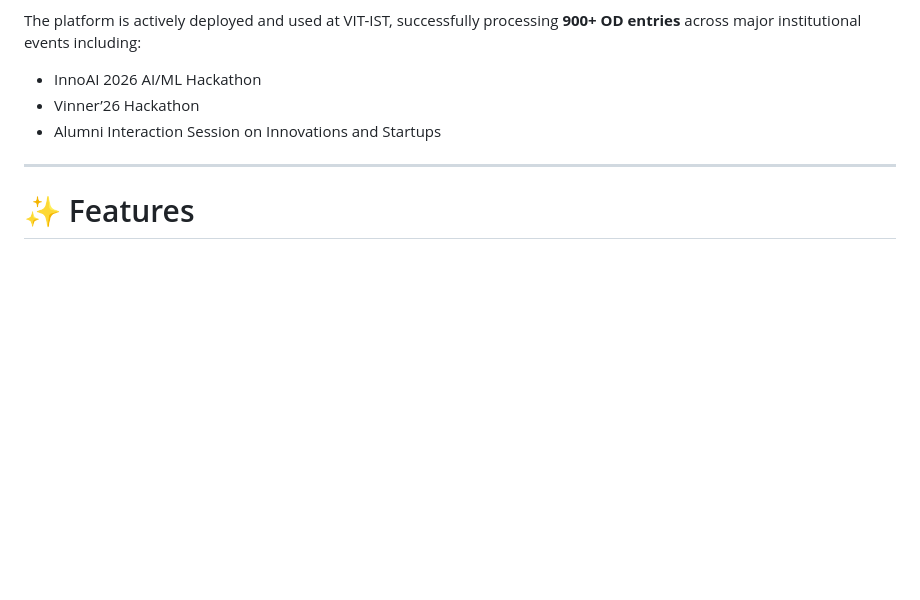
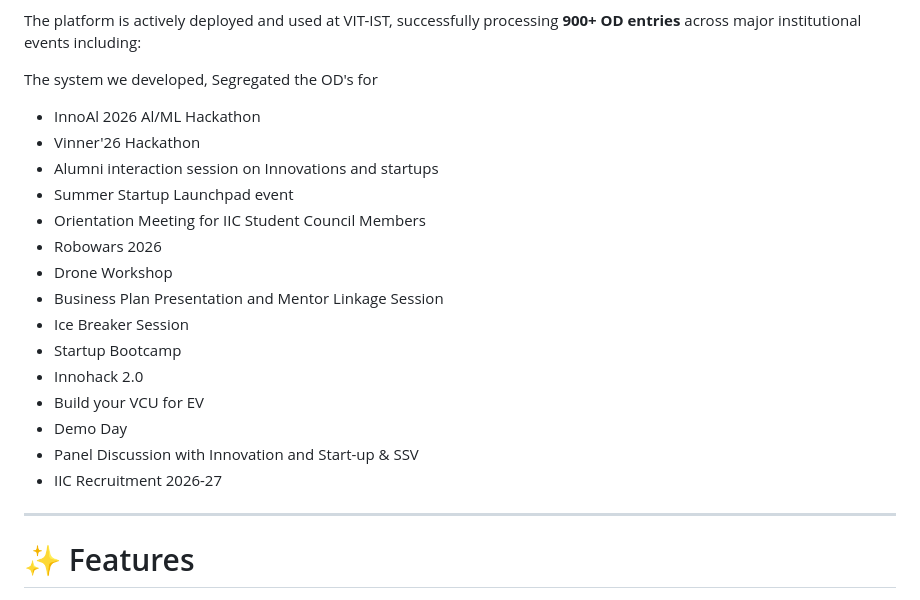
Before and after one commit to Nithesh-hash/Smart-Attendance-Segregator, a Markdown page: README.md, the part around the change. Rendered like a GitHub page; blank space fills up the shorter version.

Commit message:
Update README with new OD entries and events
Added additional events to the OD entries section in the README.

```diff
--- a/README.md
+++ b/README.md
@@ -24,9 +24,22 @@ The system:
 
 The platform is actively deployed and used at VIT-IST, successfully processing **900+ OD entries** across major institutional events including:
 
-* InnoAI 2026 AI/ML Hackathon
-* Vinner’26 Hackathon
-* Alumni Interaction Session on Innovations and Startups
+The system we developed, Segregated the OD's for
+*  InnoAl 2026 Al/ML Hackathon
+*  Vinner'26 Hackathon
+* Alumni interaction session on Innovations and startups
+* Summer Startup Launchpad event
+* Orientation Meeting for IIC Student Council Members
+* Robowars 2026
+* Drone Workshop
+* Business Plan Presentation and Mentor Linkage Session
+* Ice Breaker Session
+* Startup Bootcamp
+* Innohack 2.0
+* Build your VCU for EV
+* Demo Day
+* Panel Discussion with Innovation and Start-up & SSV
+* IIC Recruitment 2026-27
 
 ---
 
```
